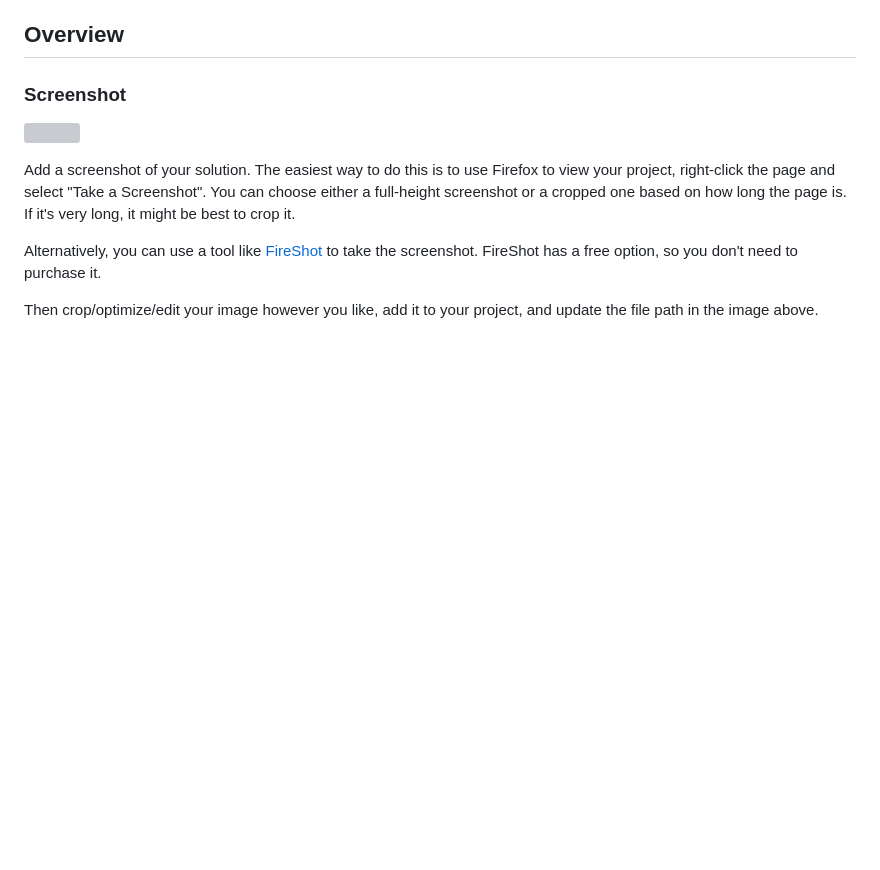
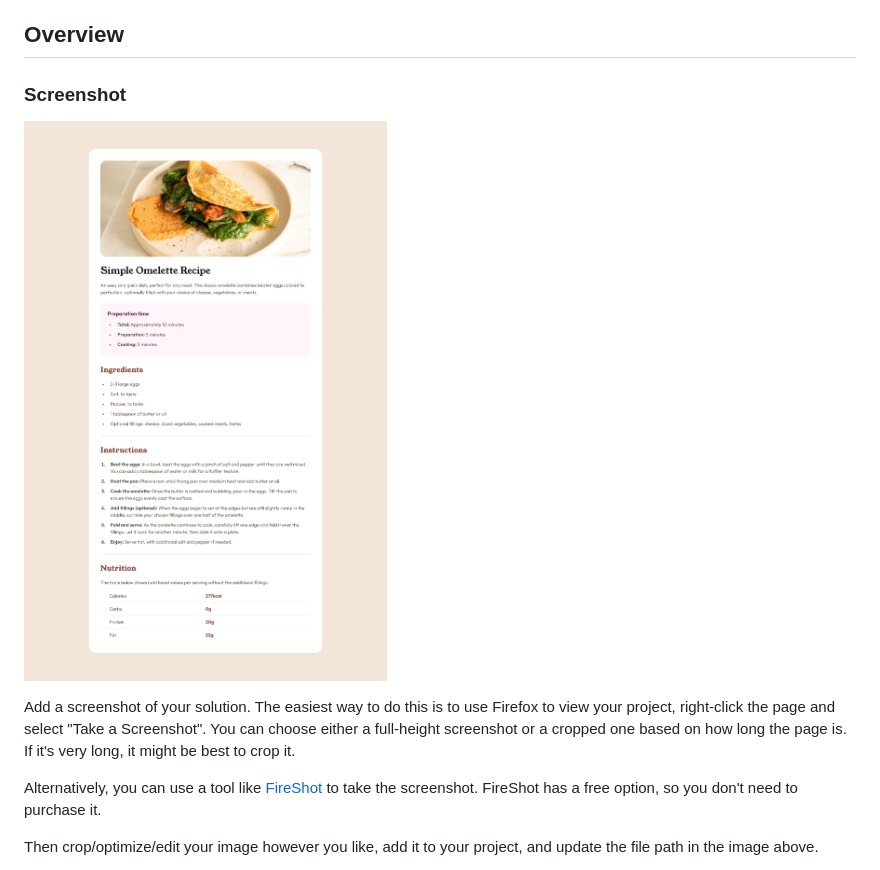
Before and after one commit to antoniomontoia/recipe-page-main, a Markdown page: README-template.md, the part around the change. Drawn GitHub-style; pictures changed too: screenshot.png (added); blank space fills up the shorter version; grey boxes are pictures that could not be loaded.

Commit message:
added screenshot and edit readme

```diff
--- a/README-template.md
+++ b/README-template.md
@@ -22,7 +22,7 @@ This is a solution to the [Recipe page challenge on Frontend Mentor](https://www
 
 ### Screenshot
 
-![](./screenshot.jpg)
+![](./screenshot.png)
 
 Add a screenshot of your solution. The easiest way to do this is to use Firefox to view your project, right-click the page and select "Take a Screenshot". You can choose either a full-height screenshot or a cropped one based on how long the page is. If it's very long, it might be best to crop it.
 
```
Also changed, not shown: 1 other file.
